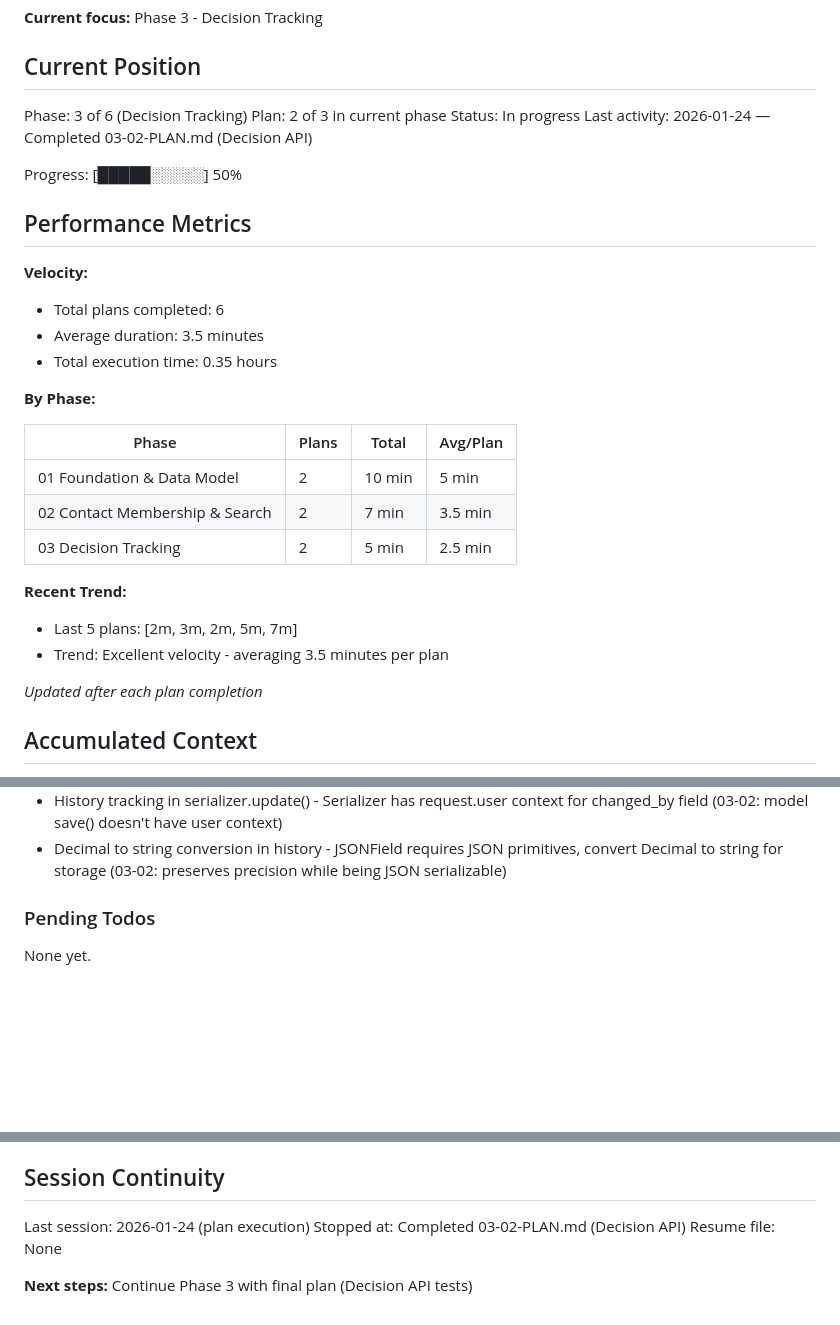
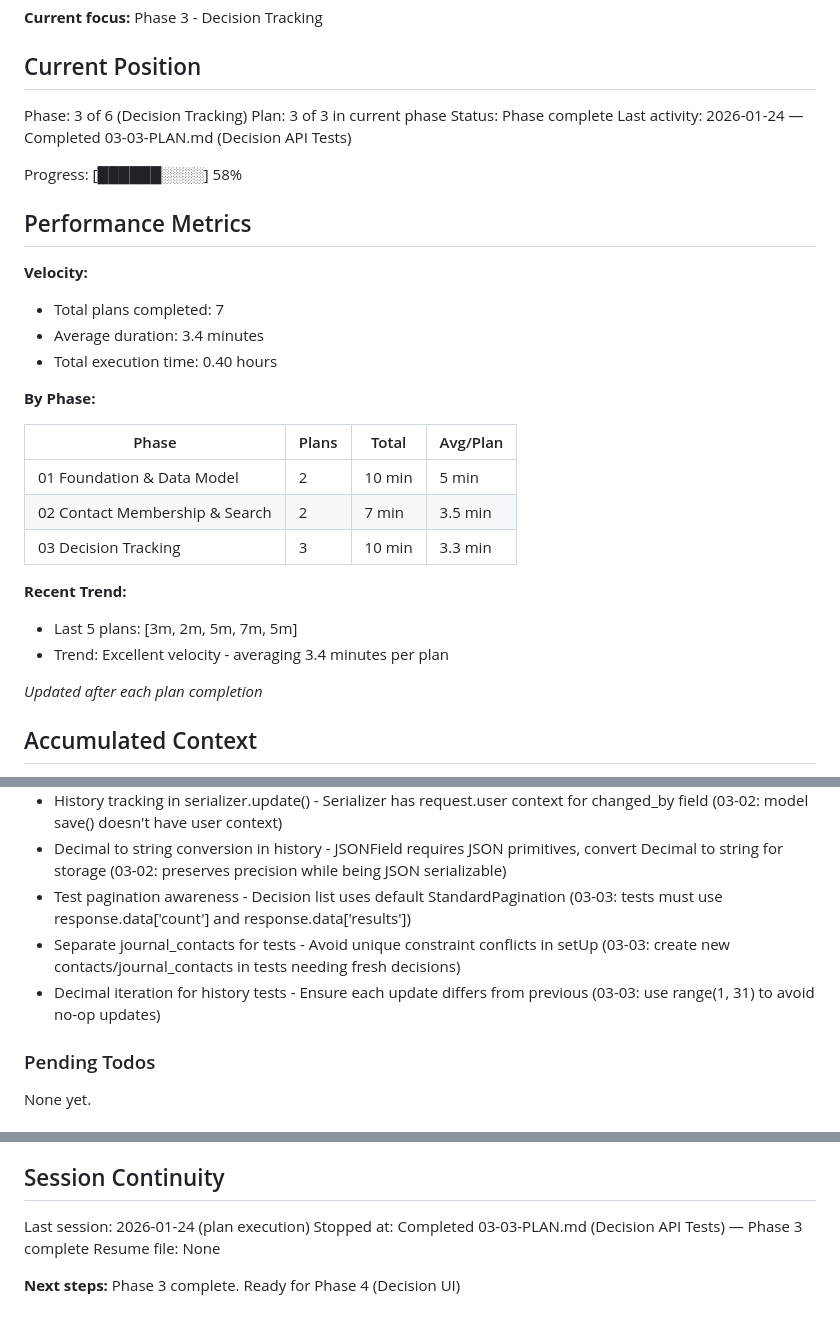
Before and after one commit to matkukla/DonorCRM, a Markdown page: .planning/STATE.md, 3 parts joined by grey strips. Rendered like a GitHub page; blank space fills up the shorter version.

Commit message:
docs(03-03): complete decision API tests plan
Tasks completed: 2/2
- Task 1 & 2: Created comprehensive decision tests

SUMMARY: .planning/phases/03-decision-tracking/03-03-SUMMARY.md

```diff
--- a/.planning/STATE.md
+++ b/.planning/STATE.md
@@ -11,18 +11,18 @@ See: .planning/PROJECT.md (updated 2026-01-24)
 ## Current Position
 
 Phase: 3 of 6 (Decision Tracking)
-Plan: 2 of 3 in current phase
-Status: In progress
-Last activity: 2026-01-24 — Completed 03-02-PLAN.md (Decision API)
+Plan: 3 of 3 in current phase
+Status: Phase complete
+Last activity: 2026-01-24 — Completed 03-03-PLAN.md (Decision API Tests)
 
-Progress: [█████░░░░░] 50%
+Progress: [██████░░░░] 58%
 
 ## Performance Metrics
 
 **Velocity:**
-- Total plans completed: 6
-- Average duration: 3.5 minutes
-- Total execution time: 0.35 hours
+- Total plans completed: 7
+- Average duration: 3.4 minutes
+- Total execution time: 0.40 hours
 
 **By Phase:**
 
@@ -30,11 +30,11 @@ Progress: [█████░░░░░] 50%
 |-------|-------|-------|----------|
 | 01 Foundation & Data Model | 2 | 10 min | 5 min |
 | 02 Contact Membership & Search | 2 | 7 min | 3.5 min |
-| 03 Decision Tracking | 2 | 5 min | 2.5 min |
+| 03 Decision Tracking | 3 | 10 min | 3.3 min |
 
 **Recent Trend:**
-- Last 5 plans: [2m, 3m, 2m, 5m, 7m]
-- Trend: Excellent velocity - averaging 3.5 minutes per plan
+- Last 5 plans: [3m, 2m, 5m, 7m, 5m]
+- Trend: Excellent velocity - averaging 3.4 minutes per plan
 
 *Updated after each plan completion*
 
@@ -65,6 +65,9 @@ Recent decisions affecting current work:
 - Serializer-level ownership validation for journal_contact - Validate journal ownership in DecisionSerializer (03-02: multi-entity relationships without direct owner field)
 - History tracking in serializer.update() - Serializer has request.user context for changed_by field (03-02: model save() doesn't have user context)
 - Decimal to string conversion in history - JSONField requires JSON primitives, convert Decimal to string for storage (03-02: preserves precision while being JSON serializable)
+- Test pagination awareness - Decision list uses default StandardPagination (03-03: tests must use response.data['count'] and response.data['results'])
+- Separate journal_contacts for tests - Avoid unique constraint conflicts in setUp (03-03: create new contacts/journal_contacts in tests needing fresh decisions)
+- Decimal iteration for history tests - Ensure each update differs from previous (03-03: use range(1, 31) to avoid no-op updates)
 
 ### Pending Todos
 
@@ -87,7 +90,7 @@ None yet.
 ## Session Continuity
 
 Last session: 2026-01-24 (plan execution)
-Stopped at: Completed 03-02-PLAN.md (Decision API)
+Stopped at: Completed 03-03-PLAN.md (Decision API Tests) — Phase 3 complete
 Resume file: None
 
-**Next steps:** Continue Phase 3 with final plan (Decision API tests)
+**Next steps:** Phase 3 complete. Ready for Phase 4 (Decision UI)
```
Also changed, not shown: 1 other file.
